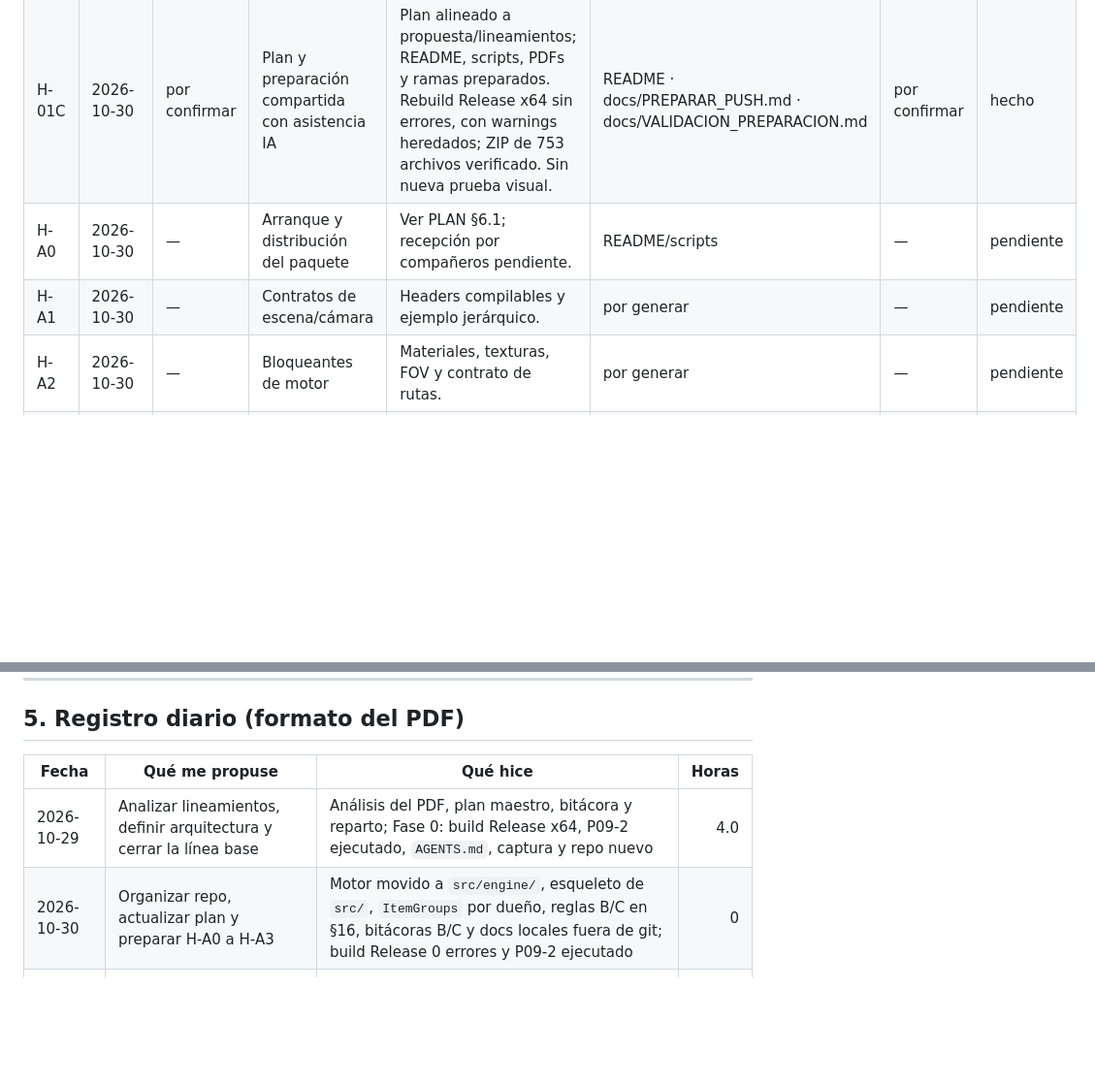
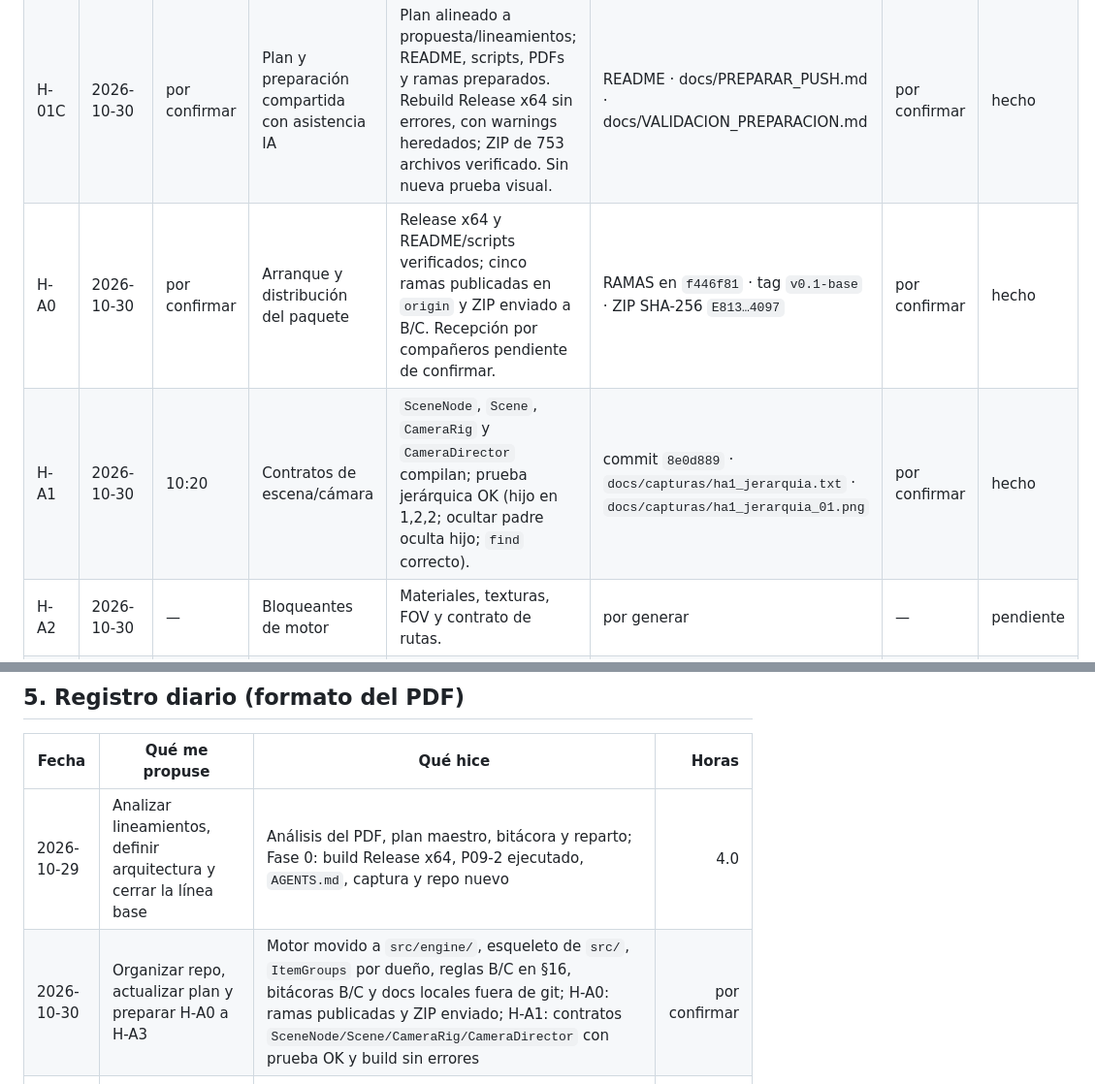
Before and after one commit to Cuervy117/CG_proyecto, a Markdown page: docs/bitacora-David.md, 2 parts joined by grey strips. Shown at 97% size. Rendered like a GitHub page; blank space fills up the shorter version.

Commit message:
docs: registrar H-A0 y H-A1 en bitacora

```diff
--- a/docs/bitacora-David.md
+++ b/docs/bitacora-David.md
@@ -85,8 +85,8 @@ La revisión del 30-oct sustituye el calendario/alcance anterior sin alterar los
 | H-01 | 2026-10-29 | 23:49 | Línea base en la PC de escritorio | Release x64 compila con 0 errores (64 warnings); P09-2 corre desde la raíz con skybox, piso texturizado, holocron y cohete. Se generó `AGENTS.md` y se reinició el repo. | `docs/capturas/fase0_p09.png` · commit `362f19b` · tag `v0.1-base` | 1.0 | hecho |
 | H-01B | 2026-10-30 | 08:30 | Estructura del repo para el equipo | Motor movido a `src/engine/`, esqueleto de `src/scene`, `src/game` y `src/ui`, `ItemGroups` por dueño y reglas B/C en `PLAN_MAESTRO.md` §16; build Release x64 y P09-2 verificados. | `docs/capturas/refactor_src_01.png` · commits `c895008` y `26dce1d` | — | hecho |
 | H-01C | 2026-10-30 | por confirmar | Plan y preparación compartida con asistencia IA | Plan alineado a propuesta/lineamientos; README, scripts, PDFs y ramas preparados. Rebuild Release x64 sin errores, con warnings heredados; ZIP de 753 archivos verificado. Sin nueva prueba visual. | README · docs/PREPARAR_PUSH.md · docs/VALIDACION_PREPARACION.md | por confirmar | hecho |
-| H-A0 | 2026-10-30 | — | Arranque y distribución del paquete | Ver PLAN §6.1; recepción por compañeros pendiente. | README/scripts | — | pendiente |
-| H-A1 | 2026-10-30 | — | Contratos de escena/cámara | Headers compilables y ejemplo jerárquico. | por generar | — | pendiente |
+| H-A0 | 2026-10-30 | por confirmar | Arranque y distribución del paquete | Release x64 y README/scripts verificados; cinco ramas publicadas en `origin` y ZIP enviado a B/C. Recepción por compañeros pendiente de confirmar. | RAMAS en `f446f81` · tag `v0.1-base` · ZIP SHA-256 `E813…4097` | por confirmar | hecho |
+| H-A1 | 2026-10-30 | 10:20 | Contratos de escena/cámara | `SceneNode`, `Scene`, `CameraRig` y `CameraDirector` compilan; prueba jerárquica OK (hijo en 1,2,2; ocultar padre oculta hijo; `find` correcto). | commit `8e0d889` · `docs/capturas/ha1_jerarquia.txt` · `docs/capturas/ha1_jerarquia_01.png` | por confirmar | hecho |
 | H-A2 | 2026-10-30 | — | Bloqueantes de motor | Materiales, texturas, FOV y contrato de rutas. | por generar | — | pendiente |
 | H-A3 | 2026-10-30 | — | Escena y FollowXZ | Render Model/Mesh y seguimiento de avatar. | por generar | — | pendiente |
 | H-E0 | 2026-10-30 | — | Integración común | Avatar camina en P1; develop compilable. | por generar | — | pendiente |
@@ -98,7 +98,7 @@ La revisión del 30-oct sustituye el calendario/alcance anterior sin alterar los
 | Fecha | Qué me propuse | Qué hice | Horas |
 |---|---|---|---:|
 | 2026-10-29 | Analizar lineamientos, definir arquitectura y cerrar la línea base | Análisis del PDF, plan maestro, bitácora y reparto; Fase 0: build Release x64, P09-2 ejecutado, `AGENTS.md`, captura y repo nuevo | 4.0 |
-| 2026-10-30 | Organizar repo, actualizar plan y preparar H-A0 a H-A3 | Motor movido a `src/engine/`, esqueleto de `src/`, `ItemGroups` por dueño, reglas B/C en §16, bitácoras B/C y docs locales fuera de git; build Release 0 errores y P09-2 ejecutado | 0 |
+| 2026-10-30 | Organizar repo, actualizar plan y preparar H-A0 a H-A3 | Motor movido a `src/engine/`, esqueleto de `src/`, `ItemGroups` por dueño, reglas B/C en §16, bitácoras B/C y docs locales fuera de git; H-A0: ramas publicadas y ZIP enviado; H-A1: contratos `SceneNode/Scene/CameraRig/CameraDirector` con prueba OK y build sin errores | por confirmar |
 | 2026-10-31 | Cámaras restantes, ambos mapas/modos y paquete en otra PC |  | — |
 | 2026-11-01 | Día/noche, spots, skyboxes e integración |  | — |
 | 2026-11-02 | Integración, rendimiento, bugs |  | 0 |
```
